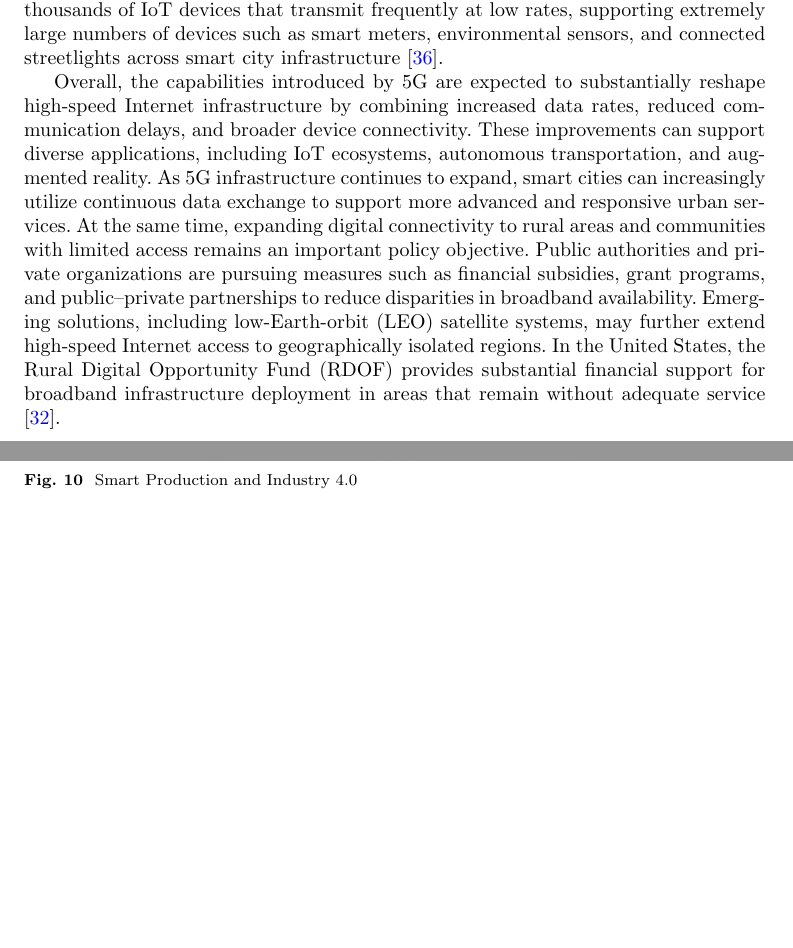
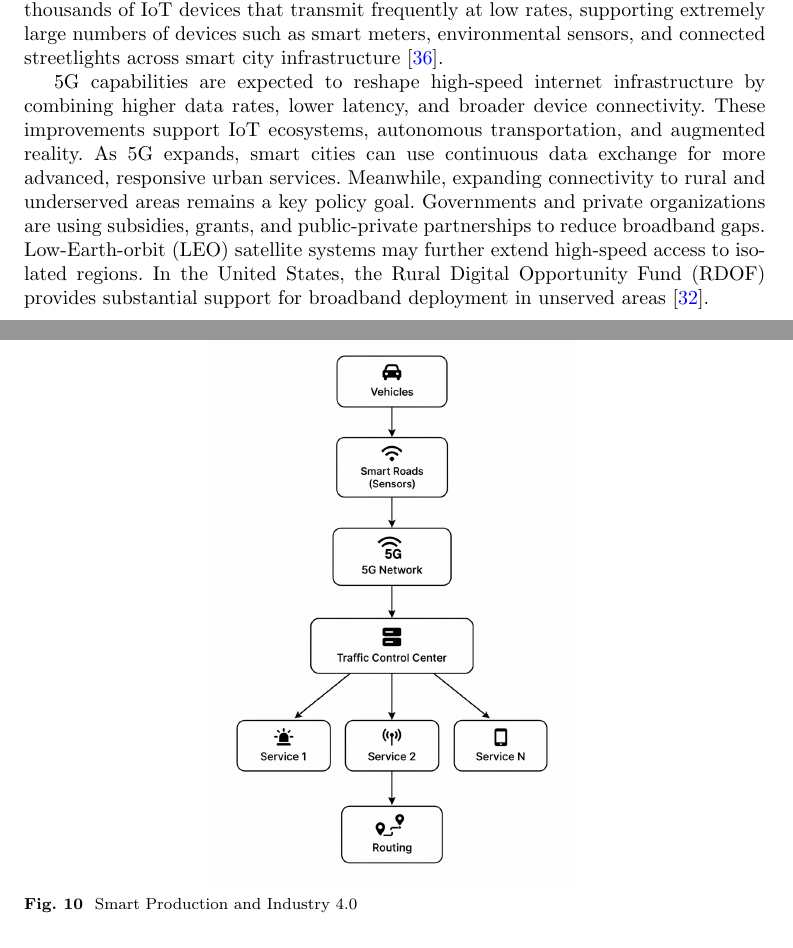
Before and after one commit to DerrickUnleashed/DesignSmartCities, a LaTeX paper (main.tex): two parts of pages 11 and 15 of 50, joined at a grey line, cut so that both start at the same text, the shorter picture padded with empty space. Compiled offline with pdfLaTeX.

Commit message:
docs: revise 5G overall capabilities and rural connectivity paragraph

```diff
--- a/main.tex
+++ b/main.tex
@@ -237,7 +237,7 @@ High-bandwidth slice for CCTV cameras and AI-based video analytics. Enables real
 
 Massive Machine-Type Communications (mMTC), another 5G feature, connects thousands of IoT devices that transmit frequently at low rates, supporting extremely large numbers of devices such as smart meters, environmental sensors, and connected streetlights across smart city infrastructure \cite{r36}.
 
-Overall, the capabilities introduced by 5G are expected to substantially reshape high-speed Internet infrastructure by combining increased data rates, reduced communication delays, and broader device connectivity. These improvements can support diverse applications, including IoT ecosystems, autonomous transportation, and augmented reality. As 5G infrastructure continues to expand, smart cities can increasingly utilize continuous data exchange to support more advanced and responsive urban services. At the same time, expanding digital connectivity to rural areas and communities with limited access remains an important policy objective. Public authorities and private organizations are pursuing measures such as financial subsidies, grant programs, and public--private partnerships to reduce disparities in broadband availability. Emerging solutions, including low-Earth-orbit (LEO) satellite systems, may further extend high-speed Internet access to geographically isolated regions. In the United States, the Rural Digital Opportunity Fund (RDOF) provides substantial financial support for broadband infrastructure deployment in areas that remain without adequate service \cite{r32}.
+5G capabilities are expected to reshape high-speed internet infrastructure by combining higher data rates, lower latency, and broader device connectivity. These improvements support IoT ecosystems, autonomous transportation, and augmented reality. As 5G expands, smart cities can use continuous data exchange for more advanced, responsive urban services. Meanwhile, expanding connectivity to rural and underserved areas remains a key policy goal. Governments and private organizations are using subsidies, grants, and public-private partnerships to reduce broadband gaps. Low-Earth-orbit (LEO) satellite systems may further extend high-speed access to isolated regions. In the United States, the Rural Digital Opportunity Fund (RDOF) provides substantial support for broadband deployment in unserved areas \cite{r32}.
 
 \subsubsection{5G in Smart Cities}
 Fifth-generation mobile networks underpin smart city development by delivering low latency, ultra-fast speed, and massive connectivity for millions of devices. 5G supports smart transport systems that exchange real-time information among infrastructure, vehicles, and traffic management systems, as depicted in Fig.~\ref{fig:5g-transport}, enabling automated driving, adaptive traffic signals, and flexible route mapping that together lead to the betterment of the flow of traffic and its safety.
```
